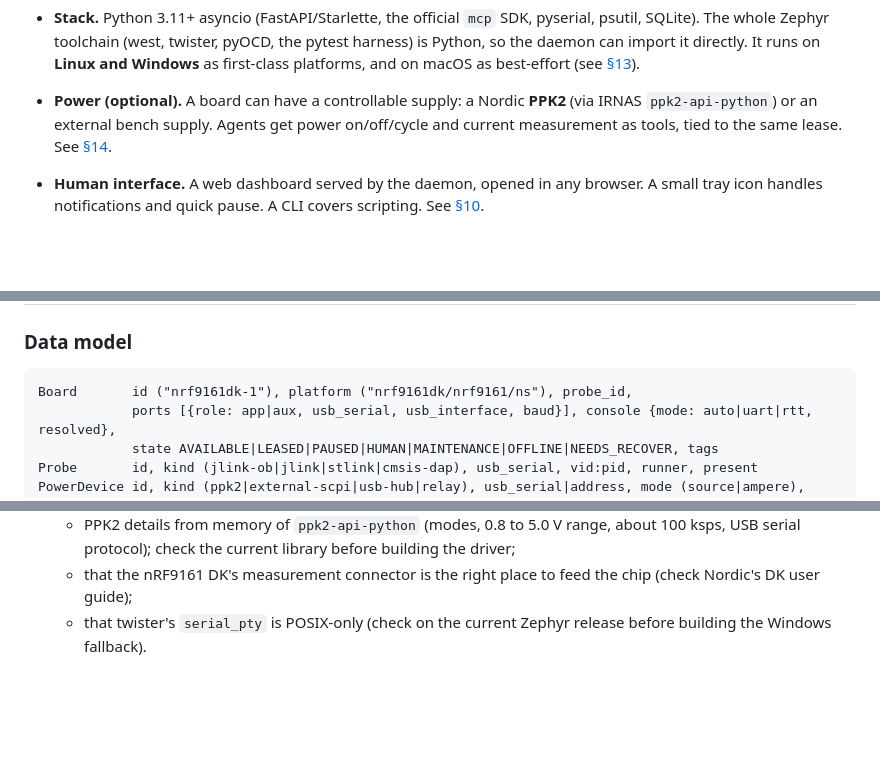
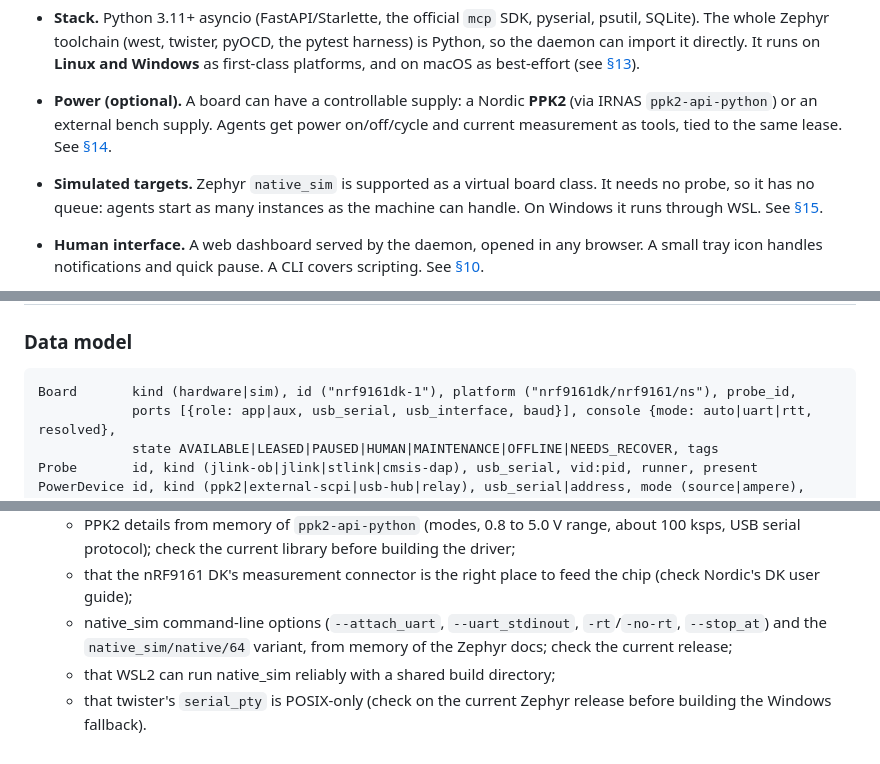
Before and after one commit to famesy/arbiter, a Markdown page: docs/architecture.md, 3 parts joined by grey strips. Rendered like a GitHub page; blank space fills up the shorter version.

Commit message:
Update design doc with native_sim section (#2)
Claude-Session: https://claude.ai/code/session_01TKWkQm1fXn2a71s6rdJVyB

Co-authored-by: Claude <noreply@anthropic.com>

````diff
--- a/docs/architecture.md
+++ b/docs/architecture.md
@@ -17,6 +17,7 @@
 - **Queueing.** Agents never block on a long call. `acquire_board` returns a ticket straight away, or after a bounded wait of at most 45 s. A lease has a TTL and is kept alive by heartbeats. The queue is ordered by priority, then arrival. A human can reorder it, pause an agent's lease or revoke it.
 - **Stack.** Python 3.11+ asyncio (FastAPI/Starlette, the official `mcp` SDK, pyserial, psutil, SQLite). The whole Zephyr toolchain (west, twister, pyOCD, the pytest harness) is Python, so the daemon can import it directly. It runs on **Linux and Windows** as first-class platforms, and on macOS as best-effort (see [§13](#13-cross-platform-linux-windows-macos)).
 - **Power (optional).** A board can have a controllable supply: a Nordic **PPK2** (via IRNAS `ppk2-api-python`) or an external bench supply. Agents get power on/off/cycle and current measurement as tools, tied to the same lease. See [§14](#14-power-control-and-measurement).
+- **Simulated targets.** Zephyr `native_sim` is supported as a virtual board class. It needs no probe, so it has no queue: agents start as many instances as the machine can handle. On Windows it runs through WSL. See [§15](#15-simulated-targets-native_sim).
 - **Human interface.** A web dashboard served by the daemon, opened in any browser. A small tray icon handles notifications and quick pause. A CLI covers scripting. See [§10](#10-human-interface).
 - **Console.** Each board has a *console source* that is either UART or RTT. arbiter picks it automatically from the build config, the ELF, or a runtime probe; see [Console: UART vs RTT auto-detection](#7-console-uart-vs-rtt-auto-detection). Both kinds feed one terminal.
 - **Later.** The same daemon can expose MCP over Streamable HTTP so cloud or remote agents can reach a dedicated bench host. labgrid only becomes worth adopting when there is more than one host.
@@ -180,7 +181,7 @@ The CLI mirrors these tools, and its exit codes map to the same errors: 0 means
 ### Data model
 
 ```
-Board       id ("nrf9161dk-1"), platform ("nrf9161dk/nrf9161/ns"), probe_id,
+Board       kind (hardware|sim), id ("nrf9161dk-1"), platform ("nrf9161dk/nrf9161/ns"), probe_id,
             ports [{role: app|aux, usb_serial, usb_interface, baud}], console {mode: auto|uart|rtt, resolved},
             state AVAILABLE|LEASED|PAUSED|HUMAN|MAINTENANCE|OFFLINE|NEEDS_RECOVER, tags
 Probe       id, kind (jlink-ob|jlink|stlink|cmsis-dap), usb_serial, vid:pid, runner, present
@@ -524,4 +568,6 @@ The sibling prototype includes a simulated version so the feel can be judged fir
   - the exact VCOM layout of the nRF9161 DK;
   - PPK2 details from memory of `ppk2-api-python` (modes, 0.8 to 5.0 V range, about 100 ksps, USB serial protocol); check the current library before building the driver;
   - that the nRF9161 DK's measurement connector is the right place to feed the chip (check Nordic's DK user guide);
+  - native_sim command-line options (`--attach_uart`, `--uart_stdinout`, `-rt`/`-no-rt`, `--stop_at`) and the `native_sim/native/64` variant, from memory of the Zephyr docs; check the current release;
+  - that WSL2 can run native_sim reliably with a shared build directory;
   - that twister's `serial_pty` is POSIX-only (check on the current Zephyr release before building the Windows fallback).
````
Also changed, not shown: other parts of docs/architecture.md (+43 -0 lines).
